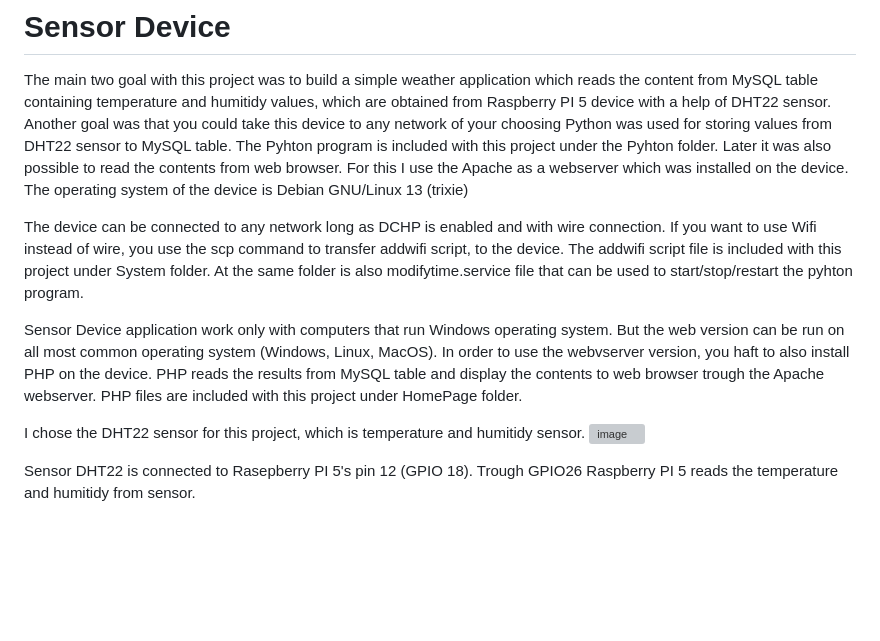
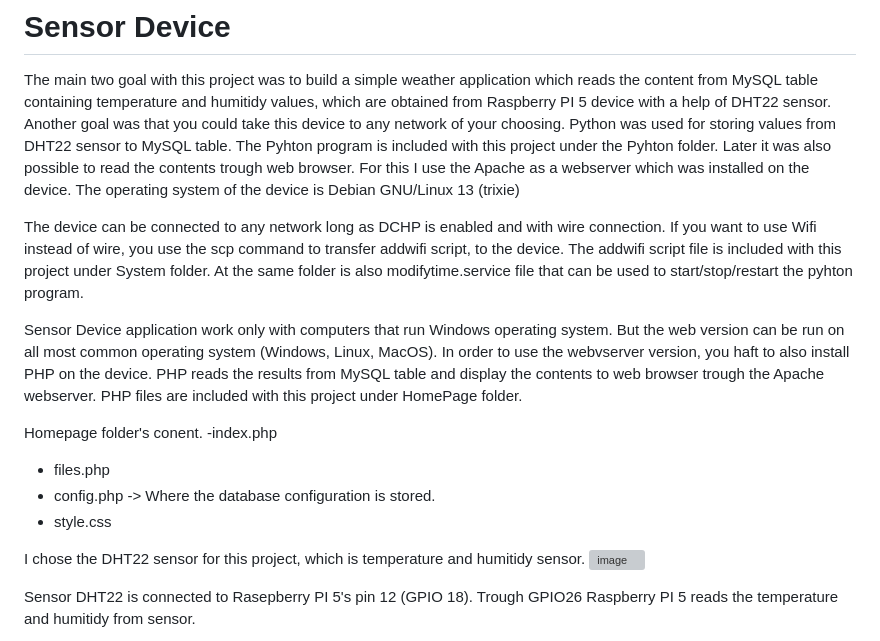
Before and after one commit to EK76/SensorDevice, a Markdown page: README.md, the part around the change. GitHub-like rendering; blank space fills up the shorter version; grey boxes are pictures that could not be loaded.

```diff
--- a/README.md
+++ b/README.md
@@ -1,8 +1,8 @@
 # Sensor Device
 
 The main two goal with this project was to build a simple weather application which reads the content from MySQL table containing temperature and humitidy values, which are
-obtained from Raspberry PI 5 device with a help of DHT22 sensor. Another goal was that you could take this device to any network of your choosing  Python was used for storing values
-from DHT22 sensor to MySQL table. The Pyhton program is included with this project  under the Pyhton folder. Later it was also possible to read the contents from web browser. For this I use
+obtained from Raspberry PI 5 device with a help of DHT22 sensor. Another goal was that you could take this device to any network of your choosing. Python was used for storing values
+from DHT22 sensor to MySQL table. The Pyhton program is included with this project under the Pyhton folder. Later it was also possible to read the contents trough web browser. For this I use
 the Apache as a webserver which was installed on the device. The operating system of the device is Debian GNU/Linux 13 (trixie)
 
 The device can be connected to any network long as DCHP is enabled and with wire connection.
@@ -14,6 +14,13 @@ Sensor Device application work only with computers that run Windows operating sy
 But the web version can be run on all most common operating system (Windows, Linux, MacOS). In order to
 use the webvserver version, you haft to also install PHP on the device. PHP reads the results from MySQL table
 and display the contents to web browser trough the Apache webserver. PHP files are included with this project under HomePage folder.
+
+Homepage folder's conent.
+-index.php
+- files.php
+- config.php -> Where the database configuration is stored.
+- style.css
+
 
 I chose the DHT22 sensor for this project, which is temperature and humitidy sensor.
 <img width="424" height="377" alt="image" src="https://github.com/user-attachments/assets/ced7df2b-60e7-413b-abd9-3d4165a7ad78" />
```
